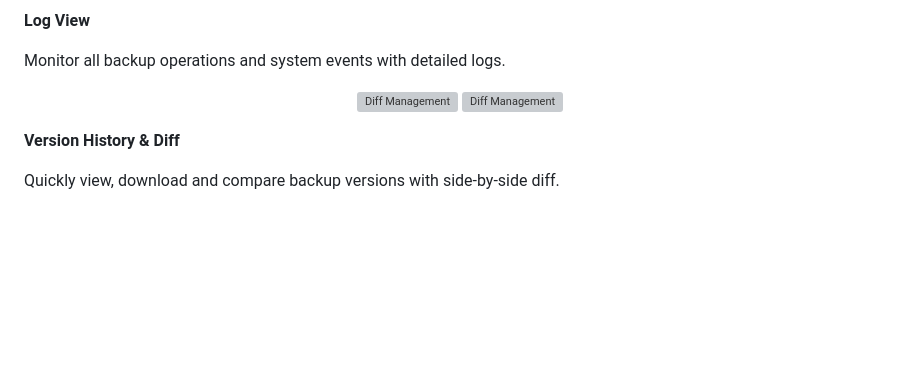
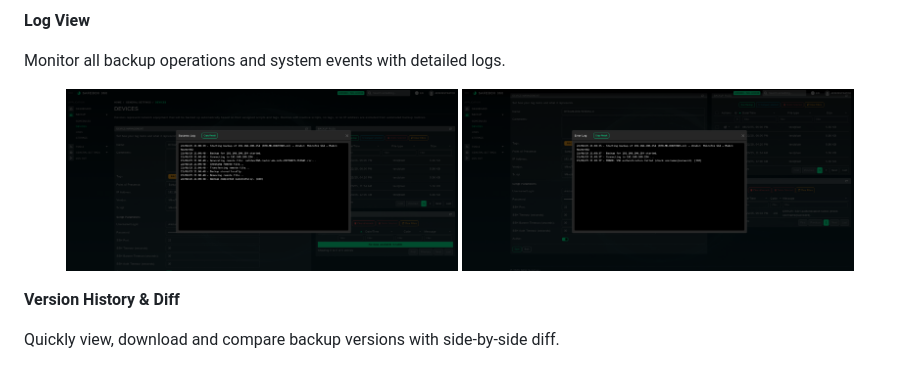
Before and after one commit to 360TI-Solutions/safebox360, a Markdown page: README.md, the part around the change. GitHub-like rendering; pictures changed too: screenshots/log.png (added), screenshots/log2.png (added); blank space fills up the shorter version; grey boxes are pictures that could not be loaded.

Commit message:
screenshots

```diff
--- a/README.md
+++ b/README.md
@@ -75,8 +75,8 @@ Browse and manage your stored backup files with a simple and organized view.
 Monitor all backup operations and system events with detailed logs.
 
 <p align="center">
-  <img src="screenshots/diff.png" alt="Diff Management" width="45%"/>
-  <img src="screenshots/diff2.png" alt="Diff Management" width="45%"/>
+  <img src="screenshots/log.png" alt="Log View" width="45%"/>
+  <img src="screenshots/log2.png" alt="Log View" width="45%"/>
 </p>
 
 **Version History & Diff**
```
